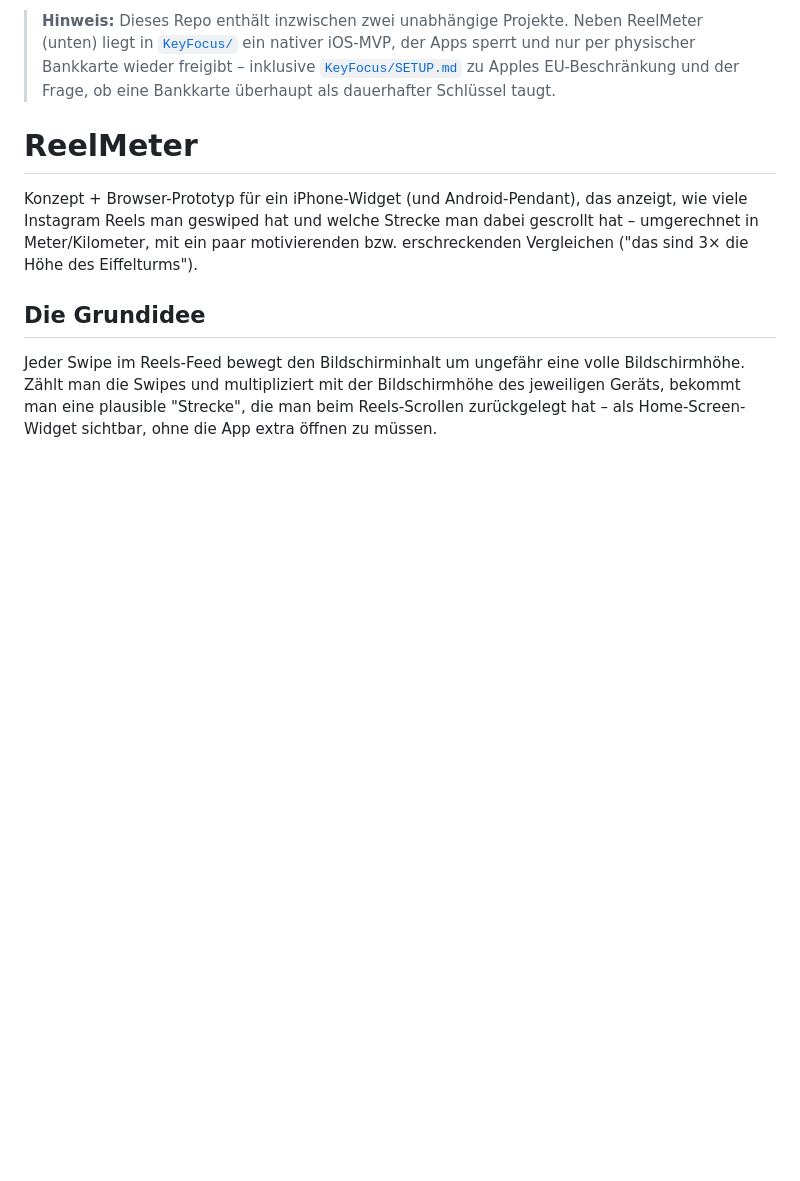
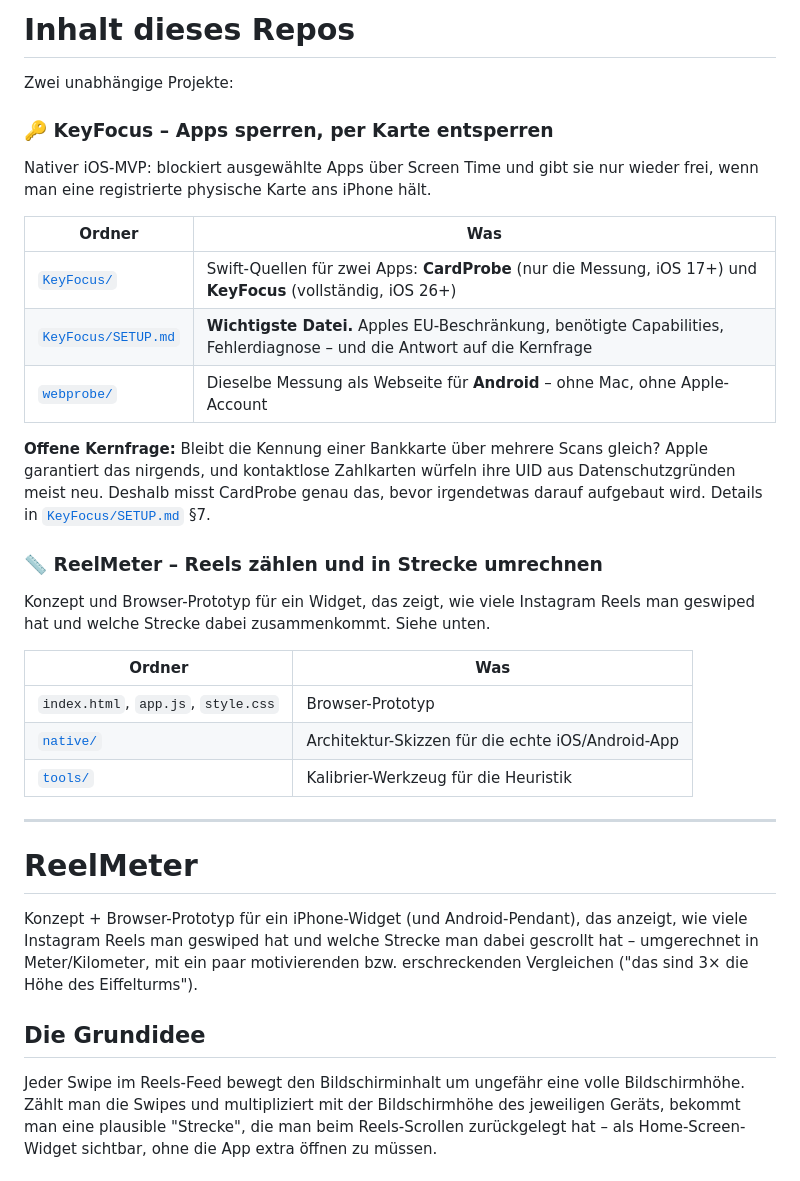
Before and after one commit to aurelh-web/App1, a Markdown page: README.md, the part around the change. GitHub-like rendering; blank space fills up the shorter version.

```diff
--- a/README.md
+++ b/README.md
@@ -1,8 +1,36 @@
-> **Hinweis:** Dieses Repo enthält inzwischen zwei unabhängige Projekte.
-> Neben ReelMeter (unten) liegt in [`KeyFocus/`](KeyFocus/) ein nativer
-> iOS-MVP, der Apps sperrt und nur per physischer Bankkarte wieder freigibt –
-> inklusive [`KeyFocus/SETUP.md`](KeyFocus/SETUP.md) zu Apples EU-Beschränkung
-> und der Frage, ob eine Bankkarte überhaupt als dauerhafter Schlüssel taugt.
+# Inhalt dieses Repos
+
+Zwei unabhängige Projekte:
+
+### 🔑 KeyFocus – Apps sperren, per Karte entsperren
+
+Nativer iOS-MVP: blockiert ausgewählte Apps über Screen Time und gibt sie nur
+wieder frei, wenn man eine registrierte physische Karte ans iPhone hält.
+
+| Ordner | Was |
+|---|---|
+| [`KeyFocus/`](KeyFocus/) | Swift-Quellen für zwei Apps: **CardProbe** (nur die Messung, iOS 17+) und **KeyFocus** (vollständig, iOS 26+) |
+| [`KeyFocus/SETUP.md`](KeyFocus/SETUP.md) | **Wichtigste Datei.** Apples EU-Beschränkung, benötigte Capabilities, Fehlerdiagnose – und die Antwort auf die Kernfrage |
+| [`webprobe/`](webprobe/) | Dieselbe Messung als Webseite für **Android** – ohne Mac, ohne Apple-Account |
+
+**Offene Kernfrage:** Bleibt die Kennung einer Bankkarte über mehrere Scans
+gleich? Apple garantiert das nirgends, und kontaktlose Zahlkarten würfeln ihre
+UID aus Datenschutzgründen meist neu. Deshalb misst CardProbe genau das, bevor
+irgendetwas darauf aufgebaut wird. Details in
+[`KeyFocus/SETUP.md`](KeyFocus/SETUP.md) §7.
+
+### 📏 ReelMeter – Reels zählen und in Strecke umrechnen
+
+Konzept und Browser-Prototyp für ein Widget, das zeigt, wie viele Instagram
+Reels man geswiped hat und welche Strecke dabei zusammenkommt. Siehe unten.
+
+| Ordner | Was |
+|---|---|
+| `index.html`, `app.js`, `style.css` | Browser-Prototyp |
+| [`native/`](native/) | Architektur-Skizzen für die echte iOS/Android-App |
+| [`tools/`](tools/) | Kalibrier-Werkzeug für die Heuristik |
+
+---
 
 # ReelMeter
 
```
Also changed, not shown: KeyFocus/SETUP.md (+39 -0 lines).
